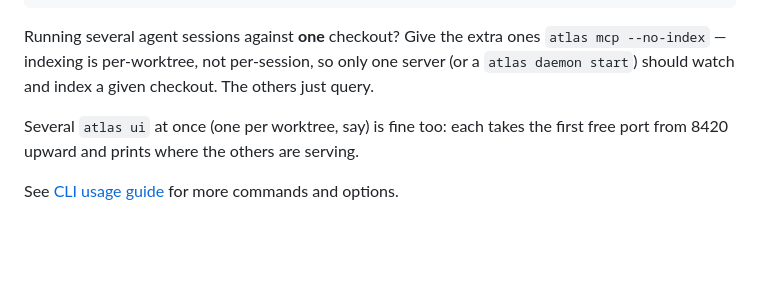
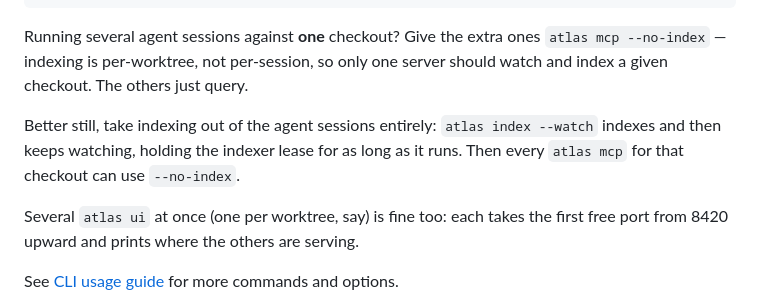
Before and after one commit to SerPeter/code-atlas, a Markdown page: README.md, the part around the change. Rendered like a GitHub page; blank space fills up the shorter version.

Commit message:
docs: document `atlas index --watch` as the way to keep indexing out of sessions
The advice was previously "give the extra MCP servers --no-index", which still
leaves one agent session carrying the indexer for everyone. Pointing at
`atlas index --watch` first makes the intended shape explicit: one persistent
indexer per checkout, every session query-only.

```diff
--- a/README.md
+++ b/README.md
@@ -184,8 +184,11 @@ claude mcp add code-atlas -- uvx --from code-atlas-mcp atlas mcp
 
 Running several agent sessions against **one** checkout? Give the extra ones
 `atlas mcp --no-index` — indexing is per-worktree, not per-session, so only one server
-(or a `atlas daemon start`) should watch and index a given checkout. The others just
-query.
+should watch and index a given checkout. The others just query.
+
+Better still, take indexing out of the agent sessions entirely: `atlas index --watch`
+indexes and then keeps watching, holding the indexer lease for as long as it runs. Then
+every `atlas mcp` for that checkout can use `--no-index`.
 
 Several `atlas ui` at once (one per worktree, say) is fine too: each takes the first
 free port from 8420 upward and prints where the others are serving.
```
Also changed, not shown: CLAUDE.md (+2 -0 lines).
